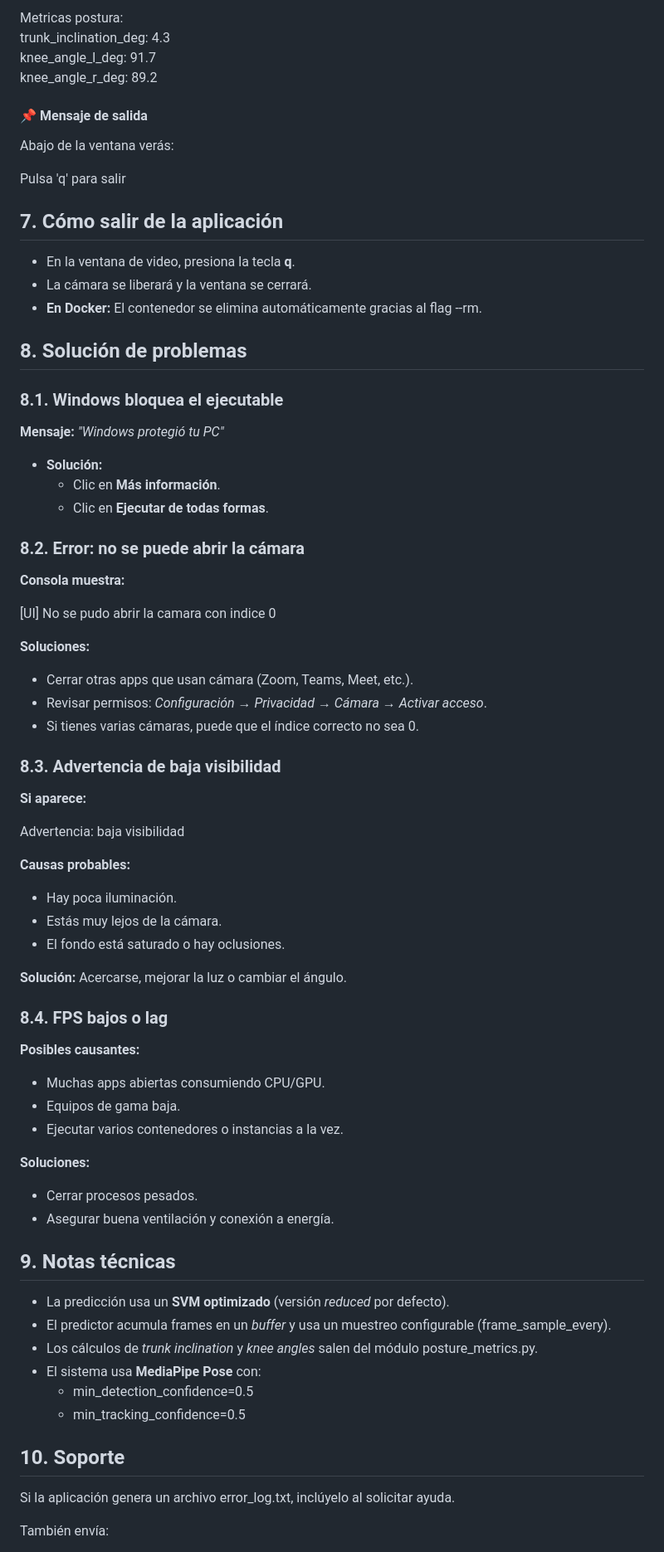
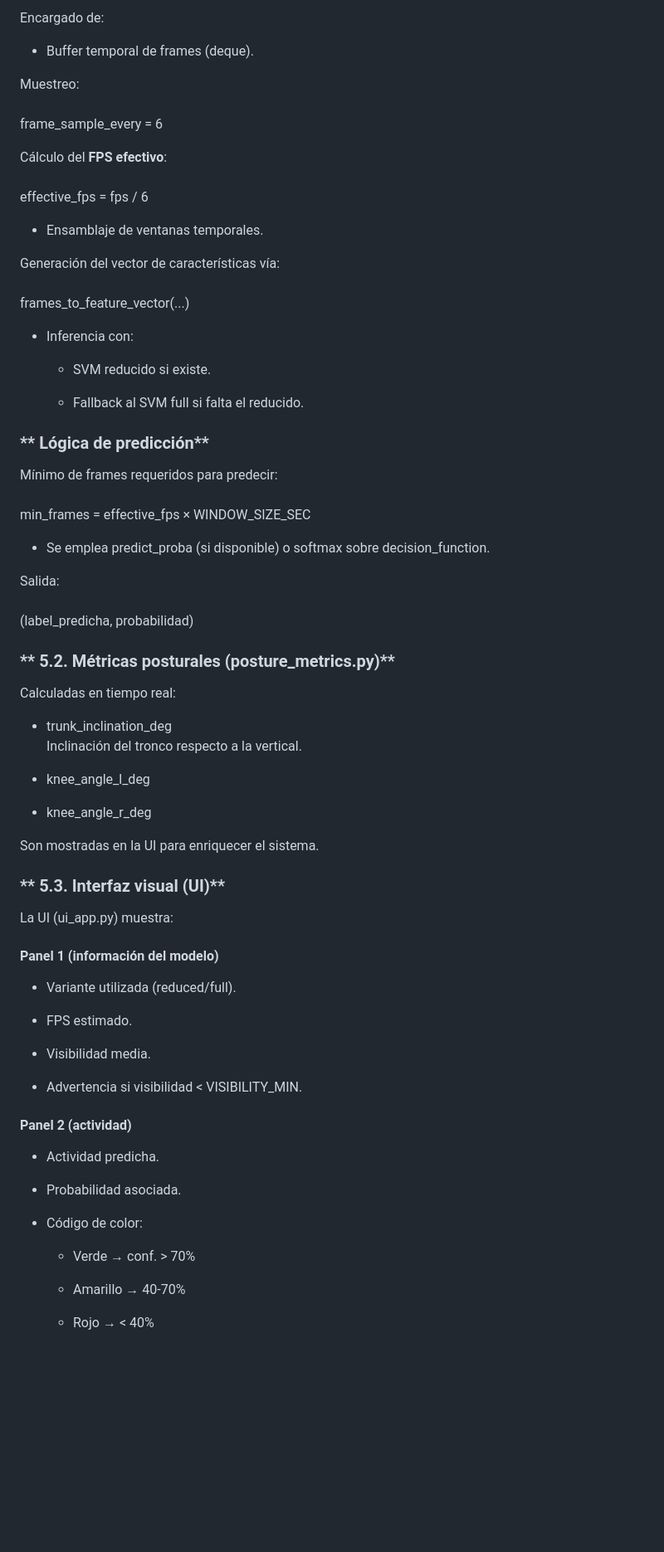
Before and after one commit to AndresBueno420/JustBuy-Commerce, a Markdown page: test.md, the part around one of its changes. Shown at 83% size. Rendered like a GitHub page; blank space fills up the shorter version.

```diff
--- a/test.md
+++ b/test.md
@@ -163,82 +134,71 @@ Incluye valores calculados en posture_metrics.py:
 
-Metricas postura:
-trunk_inclination_deg: 4.3
-knee_angle_l_deg: 91.7
-knee_angle_r_deg: 89.2
+Encargado de:
 
-#### 📌 Mensaje de salida
+- Buffer temporal de frames (deque).
 
-Abajo de la ventana verás:
+Muestreo:
+<br/>frame_sample_every = 6
 
-Pulsa 'q' para salir
+Cálculo del **FPS efectivo**:
+<br/>effective_fps = fps / 6
 
-## 7\. Cómo salir de la aplicación
+- Ensamblaje de ventanas temporales.
 
-- En la ventana de video, presiona la tecla **q**.
-- La cámara se liberará y la ventana se cerrará.
-- **En Docker:** El contenedor se elimina automáticamente gracias al flag --rm.
+Generación del vector de características vía:
+<br/>frames_to_feature_vector(...)
 
-## 8\. Solución de problemas
+- Inferencia con:
+  - SVM reducido si existe.
 
-### 8.1. Windows bloquea el ejecutable
+  - Fallback al SVM full si falta el reducido.
 
-**Mensaje:** _"Windows protegió tu PC"_
+### ** Lógica de predicción**
 
-- **Solución:**
-  - Clic en **Más información**.
-  - Clic en **Ejecutar de todas formas**.
+Mínimo de frames requeridos para predecir:
+<br/>min_frames = effective_fps × WINDOW_SIZE_SEC
 
-### 8.2. Error: no se puede abrir la cámara
+- Se emplea predict_proba (si disponible) o softmax sobre decision_function.
 
-**Consola muestra:**
+Salida:
+<br/>(label_predicha, probabilidad)
 
-\[UI\] No se pudo abrir la camara con indice 0
+### ** 5.2. Métricas posturales (posture_metrics.py)**
 
-**Soluciones:**
+Calculadas en tiempo real:
 
-- Cerrar otras apps que usan cámara (Zoom, Teams, Meet, etc.).
-- Revisar permisos: _Configuración → Privacidad → Cámara → Activar acceso_.
-- Si tienes varias cámaras, puede que el índice correcto no sea 0.
+- trunk_inclination_deg
+    Inclinación del tronco respecto a la vertical.
 
-### 8.3. Advertencia de baja visibilidad
+- knee_angle_l_deg
 
-**Si aparece:**
+- knee_angle_r_deg
 
-Advertencia: baja visibilidad
+Son mostradas en la UI para enriquecer el sistema.
 
-**Causas probables:**
+### ** 5.3. Interfaz visual (UI)**
 
-- Hay poca iluminación.
-- Estás muy lejos de la cámara.
-- El fondo está saturado o hay oclusiones.
+La UI (ui_app.py) muestra:
 
-**Solución:** Acercarse, mejorar la luz o cambiar el ángulo.
+#### **Panel 1 (información del modelo)**
 
-### 8.4. FPS bajos o lag
+- Variante utilizada (reduced/full).
 
-**Posibles causantes:**
+- FPS estimado.
 
-- Muchas apps abiertas consumiendo CPU/GPU.
-- Equipos de gama baja.
-- Ejecutar varios contenedores o instancias a la vez.
+- Visibilidad media.
 
-**Soluciones:**
+- Advertencia si visibilidad < VISIBILITY_MIN.
 
-- Cerrar procesos pesados.
-- Asegurar buena ventilación y conexión a energía.
+#### **Panel 2 (actividad)**
 
-## 9\. Notas técnicas
+- Actividad predicha.
 
-- La predicción usa un **SVM optimizado** (versión _reduced_ por defecto).
-- El predictor acumula frames en un _buffer_ y usa un muestreo configurable (frame_sample_every).
-- Los cálculos de _trunk inclination_ y _knee angles_ salen del módulo posture_metrics.py.
-- El sistema usa **MediaPipe Pose** con:
-  - min_detection_confidence=0.5
-  - min_tracking_confidence=0.5
+- Probabilidad asociada.
 
-## 10\. Soporte
+- Código de color:
+  - Verde → conf. > 70%
 
-Si la aplicación genera un archivo error_log.txt, inclúyelo al solicitar ayuda.
+  - Amarillo → 40-70%
 
-También envía:
+  - Rojo → < 40%
 
```
Also changed, not shown: other parts of test.md (+155 -102 lines).
